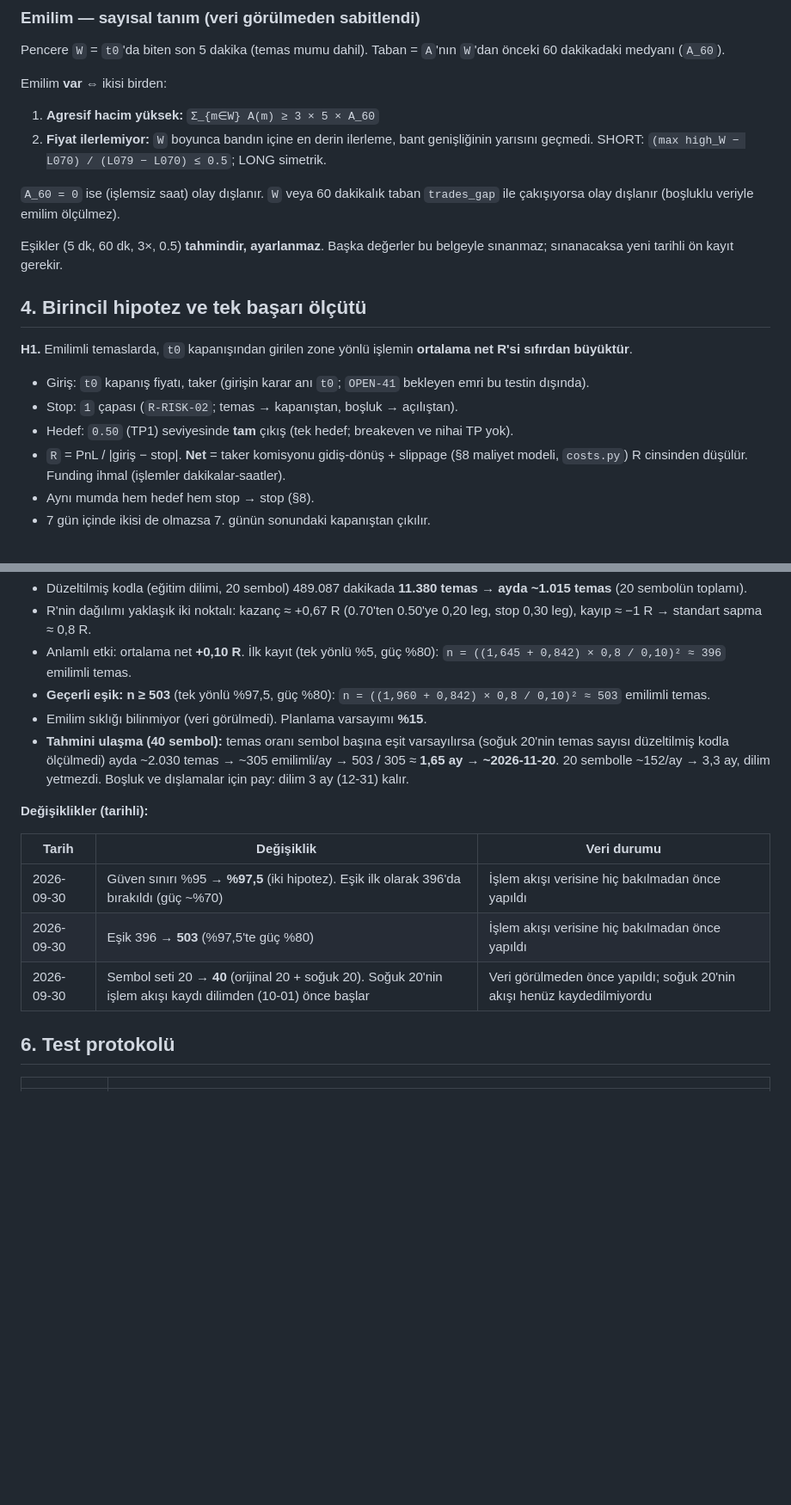
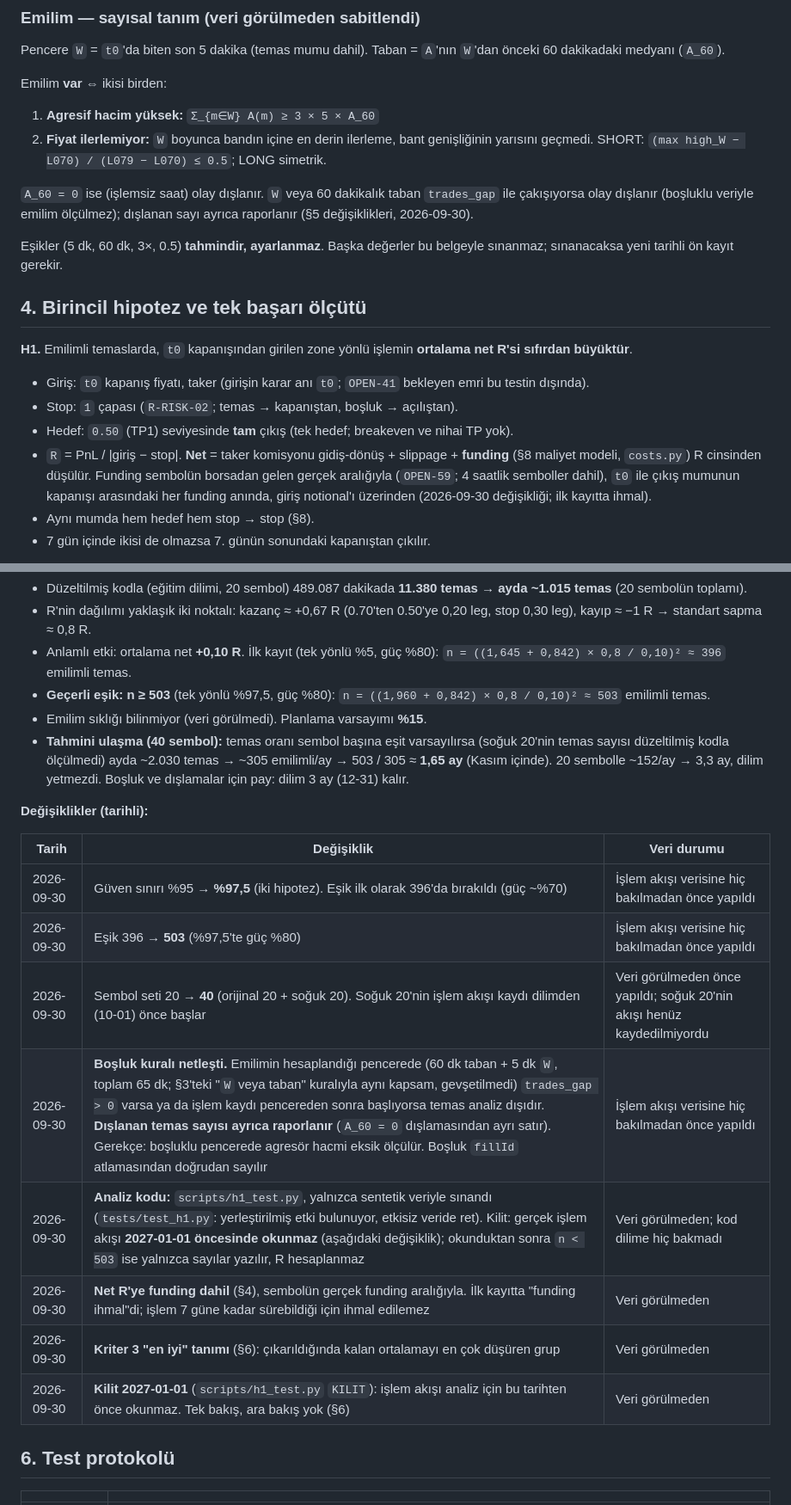
Before and after one commit to HakanY33/Janitor, a Markdown page: docs/HYPOTHESES.md, 2 parts joined by grey strips. Shown at 86% size. Rendered like a GitHub page; blank space fills up the shorter version.

Commit message:
docs: HYPOTHESES guncellemesi

```diff
--- a/docs/HYPOTHESES.md
+++ b/docs/HYPOTHESES.md
@@ -74,7 +74,8 @@ Emilim **var** ⇔ ikisi birden:
    yarısını geçmedi. SHORT: `(max high_W − L070) / (L079 − L070) ≤ 0.5`; LONG simetrik.
 
 `A_60 = 0` ise (işlemsiz saat) olay dışlanır. `W` veya 60 dakikalık taban `trades_gap` ile
-çakışıyorsa olay dışlanır (boşluklu veriyle emilim ölçülmez).
+çakışıyorsa olay dışlanır (boşluklu veriyle emilim ölçülmez); dışlanan sayı ayrıca raporlanır
+(§5 değişiklikleri, 2026-09-30).
 
 Eşikler (5 dk, 60 dk, 3×, 0.5) **tahmindir, ayarlanmaz**. Başka değerler bu belgeyle
 sınanmaz; sınanacaksa yeni tarihli ön kayıt gerekir.
@@ -88,8 +89,10 @@ R'si sıfırdan büyüktür**.
   testin dışında).
 - Stop: `1` çapası (`R-RISK-02`; temas → kapanıştan, boşluk → açılıştan).
 - Hedef: `0.50` (TP1) seviyesinde **tam** çıkış (tek hedef; breakeven ve nihai TP yok).
-- `R` = PnL / |giriş − stop|. **Net** = taker komisyonu gidiş-dönüş + slippage (§8 maliyet
-  modeli, `costs.py`) R cinsinden düşülür. Funding ihmal (işlemler dakikalar-saatler).
+- `R` = PnL / |giriş − stop|. **Net** = taker komisyonu gidiş-dönüş + slippage + **funding**
+  (§8 maliyet modeli, `costs.py`) R cinsinden düşülür. Funding sembolün borsadan gelen gerçek
+  aralığıyla (`OPEN-59`; 4 saatlik semboller dahil), `t0` ile çıkış mumunun kapanışı arasındaki
+  her funding anında, giriş notional'ı üzerinden (2026-09-30 değişikliği; ilk kayıtta ihmal).
 - Aynı mumda hem hedef hem stop → stop (§8).
 - 7 gün içinde ikisi de olmazsa 7. günün sonundaki kapanıştan çıkılır.
 
@@ -112,7 +115,7 @@ Emilimsiz temaslar karşılaştırma için raporlanır ama kabul ölçütü **de
 - Emilim sıklığı bilinmiyor (veri görülmedi). Planlama varsayımı **%15**.
 - **Tahmini ulaşma (40 sembol):** temas oranı sembol başına eşit varsayılırsa (soğuk 20'nin
   temas sayısı düzeltilmiş kodla ölçülmedi) ayda ~2.030 temas → ~305 emilimli/ay →
-  503 / 305 ≈ **1,65 ay → ~2026-11-20**. 20 sembolle ~152/ay → 3,3 ay, dilim yetmezdi.
+  503 / 305 ≈ **1,65 ay** (Kasım içinde). 20 sembolle ~152/ay → 3,3 ay, dilim yetmezdi.
   Boşluk ve dışlamalar için pay: dilim 3 ay (12-31) kalır.
 
 **Değişiklikler (tarihli):**
@@ -122,6 +125,11 @@ Emilimsiz temaslar karşılaştırma için raporlanır ama kabul ölçütü **de
 | 2026-09-30 | Güven sınırı %95 → **%97,5** (iki hipotez). Eşik ilk olarak 396'da bırakıldı (güç ~%70) | İşlem akışı verisine hiç bakılmadan önce yapıldı |
 | 2026-09-30 | Eşik 396 → **503** (%97,5'te güç %80) | İşlem akışı verisine hiç bakılmadan önce yapıldı |
 | 2026-09-30 | Sembol seti 20 → **40** (orijinal 20 + soğuk 20). Soğuk 20'nin işlem akışı kaydı dilimden (10-01) önce başlar | Veri görülmeden önce yapıldı; soğuk 20'nin akışı henüz kaydedilmiyordu |
+| 2026-09-30 | **Boşluk kuralı netleşti.** Emilimin hesaplandığı pencerede (60 dk taban + 5 dk `W`, toplam 65 dk; §3'teki "`W` veya taban" kuralıyla aynı kapsam, gevşetilmedi) `trades_gap > 0` varsa ya da işlem kaydı pencereden sonra başlıyorsa temas analiz dışıdır. **Dışlanan temas sayısı ayrıca raporlanır** (`A_60 = 0` dışlamasından ayrı satır). Gerekçe: boşluklu pencerede agresör hacmi eksik ölçülür. Boşluk `fillId` atlamasından doğrudan sayılır | İşlem akışı verisine hiç bakılmadan önce yapıldı |
+| 2026-09-30 | **Analiz kodu:** `scripts/h1_test.py`, yalnızca sentetik veriyle sınandı (`tests/test_h1.py`: yerleştirilmiş etki bulunuyor, etkisiz veride ret). Kilit: gerçek işlem akışı **2027-01-01 öncesinde okunmaz** (aşağıdaki değişiklik); okunduktan sonra `n < 503` ise yalnızca sayılar yazılır, R hesaplanmaz | Veri görülmeden; kod dilime hiç bakmadı |
+| 2026-09-30 | **Net R'ye funding dahil** (§4), sembolün gerçek funding aralığıyla. İlk kayıtta "funding ihmal"di; işlem 7 güne kadar sürebildiği için ihmal edilemez | Veri görülmeden |
+| 2026-09-30 | **Kriter 3 "en iyi" tanımı** (§6): çıkarıldığında kalan ortalamayı en çok düşüren grup | Veri görülmeden |
+| 2026-09-30 | **Kilit 2027-01-01** (`scripts/h1_test.py` `KILIT`): işlem akışı analiz için bu tarihten önce okunmaz. Tek bakış, ara bakış yok (§6) | Veri görülmeden |
 
 ## 6. Test protokolü
 
```
Also changed, not shown: other parts of docs/HYPOTHESES.md (+4 -2 lines).
